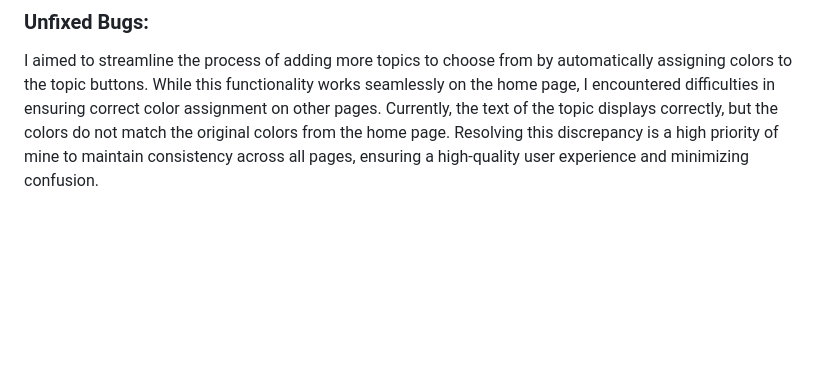
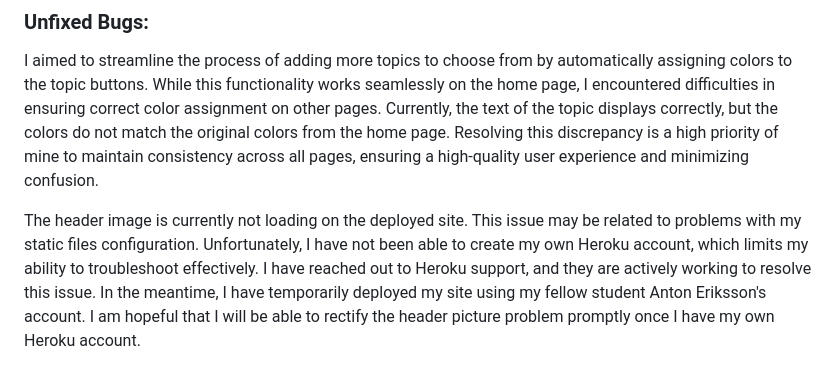
Before and after one commit to elindalenback/stock-rockets, a Markdown page: TESTING.md, the part around the change. GitHub-like rendering; blank space fills up the shorter version.

```diff
--- a/TESTING.md
+++ b/TESTING.md
@@ -225,3 +225,5 @@ All Python files were run through [Pep8](http://pep8online.com/) with no errors
 
 ### Unfixed Bugs:
 I aimed to streamline the process of adding more topics to choose from by automatically assigning colors to the topic buttons. While this functionality works seamlessly on the home page, I encountered difficulties in ensuring correct color assignment on other pages. Currently, the text of the topic displays correctly, but the colors do not match the original colors from the home page. Resolving this discrepancy is a high priority of mine to maintain consistency across all pages, ensuring a high-quality user experience and minimizing confusion.
+
+The header image is currently not loading on the deployed site. This issue may be related to problems with my static files configuration. Unfortunately, I have not been able to create my own Heroku account, which limits my ability to troubleshoot effectively. I have reached out to Heroku support, and they are actively working to resolve this issue. In the meantime, I have temporarily deployed my site using my fellow student Anton Eriksson's account. I am hopeful that I will be able to rectify the header picture problem promptly once I have my own Heroku account.
```
Also changed, not shown: README.md (+4 -4 lines).
